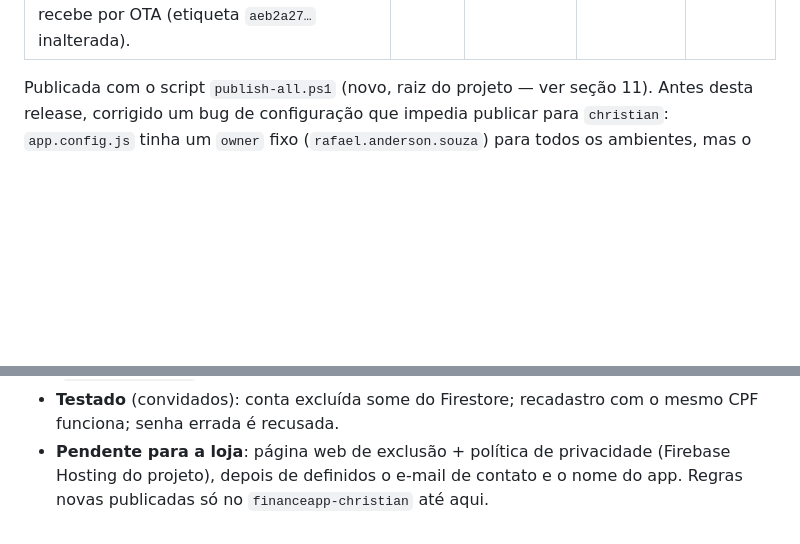
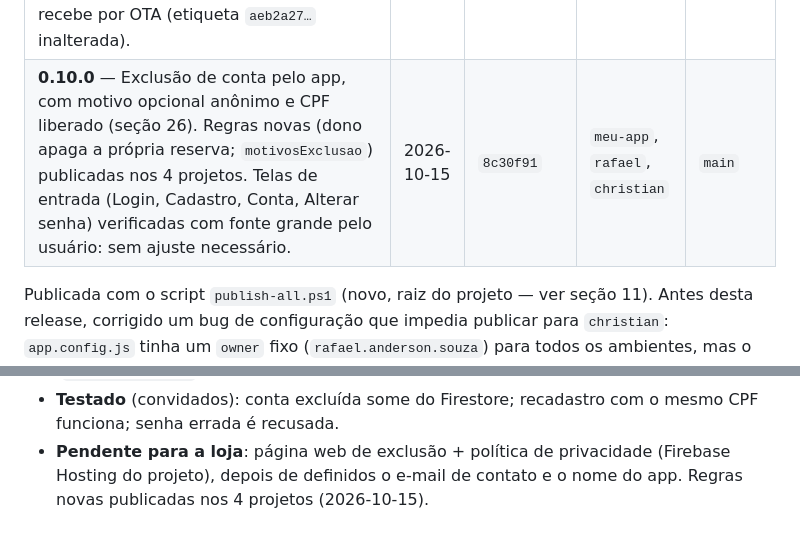
Before and after one commit to rafaelandersonsouzatest/finance2app2, a Markdown page: PROJECT_STATUS.md, 2 parts joined by grey strips. Rendered like a GitHub page; blank space fills up the shorter version.

Commit message:
docs: registra release 0.10.0 e regras da exclusao publicadas nos 4 projetos
Co-Authored-By: Claude Opus 5.5 (1M context) <noreply@anthropic.com>

```diff
--- a/PROJECT_STATUS.md
+++ b/PROJECT_STATUS.md
@@ -18,6 +18,7 @@
 | **0.7.1** — Teclado não cobre mais os campos nos modais (`AreaFormulario` em 13 modais, rola até o campo focado), menu do usuário rola com fonte grande, `SafeAreaProvider` na raiz (ver seção 23). Sem dependência nativa nova — APK atual recebe por OTA. | 2026-10-09 | `36cfb57` | `meu-app`, `rafael`, `christian` | `main` |
 | **0.8.0** — Teclado sobe os formulários também no APK (`react-native-keyboard-controller` + modais translúcidos + cálculo próprio no `AreaFormulario`) e fim dos modais acima da barra de navegação (ver seção 24). **Exige o APK novo** (build `987f94d7`): `meu-app` passou a usar etiqueta automática (Android `aeb2a27…`, a mesma do APK); APKs antigos ficam na 0.7.1. `christian`/`rafael` seguem `exposdk:57.0.0` (Expo Go). | 2026-10-10 | `2b19d11` | `meu-app`, `rafael`, `christian` | `main` |
 | **0.9.0** — iPhone não trava mais ao salvar/editar/excluir (troca segura de modais, seção 25); cores centralizadas e padronizadas em inglês (backlog de estilos). Junto, regras do Firestore publicadas nos 4 projetos. APK atual recebe por OTA (etiqueta `aeb2a27…` inalterada). | 2026-10-15 | `5dce33f` | `meu-app`, `rafael`, `christian` | `main` |
+| **0.10.0** — Exclusão de conta pelo app, com motivo opcional anônimo e CPF liberado (seção 26). Regras novas (dono apaga a própria reserva; `motivosExclusao`) publicadas nos 4 projetos. Telas de entrada (Login, Cadastro, Conta, Alterar senha) verificadas com fonte grande pelo usuário: sem ajuste necessário. | 2026-10-15 | `8c30f91` | `meu-app`, `rafael`, `christian` | `main` |
 
 Publicada com o script `publish-all.ps1` (novo, raiz do projeto — ver seção 11). Antes desta release, corrigido um bug de configuração que impedia publicar para `christian`: `app.config.js` tinha um `owner` fixo (`rafael.anderson.souza`) para todos os ambientes, mas o projeto `christian` (hoje o ambiente de distribuição para convidados/testadores externos) pertence a uma organização Expo diferente (`finance-app-convidado`) — `owner` agora varia por `APP_ENV`, mesmo padrão já usado para `name`/`slug`/`projectId` (ver `ARQUITETURA.md` seção 7).
 
@@ -1121,5 +1122,5 @@ Exigência do Google Play (app com criação de conta) e da LGPD.
 - **Testado** (convidados): conta excluída some do Firestore; recadastro com o mesmo CPF funciona;
   senha errada é recusada.
 - **Pendente para a loja**: página web de exclusão + política de privacidade (Firebase Hosting do
-  projeto), depois de definidos o e-mail de contato e o nome do app. Regras novas publicadas só no
-  `financeapp-christian` até aqui.
+  projeto), depois de definidos o e-mail de contato e o nome do app. Regras novas publicadas nos 4 projetos
+  (2026-10-15).
```
